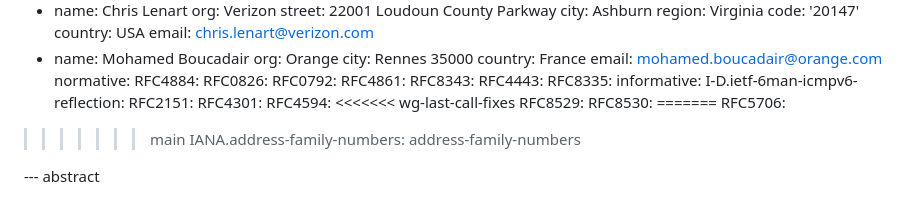
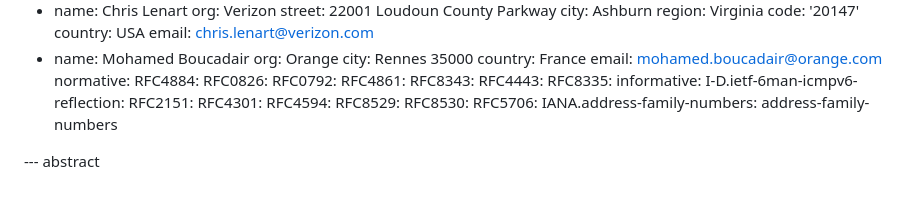
Before and after one commit to fenner/probe-clarification, a Markdown page: draft-ietf-intarea-rfc8335bis.md, the part around the change. Rendered like a GitHub page.

Commit message:
Get rid of conflict markers that I incompetently introduced

```diff
--- a/draft-ietf-intarea-rfc8335bis.md
+++ b/draft-ietf-intarea-rfc8335bis.md
@@ -88,12 +88,9 @@ informative:
   RFC2151:
   RFC4301:
   RFC4594:
-<<<<<<< wg-last-call-fixes
   RFC8529:
   RFC8530:
-=======
   RFC5706:
->>>>>>> main
   IANA.address-family-numbers: address-family-numbers
 
 --- abstract
```
